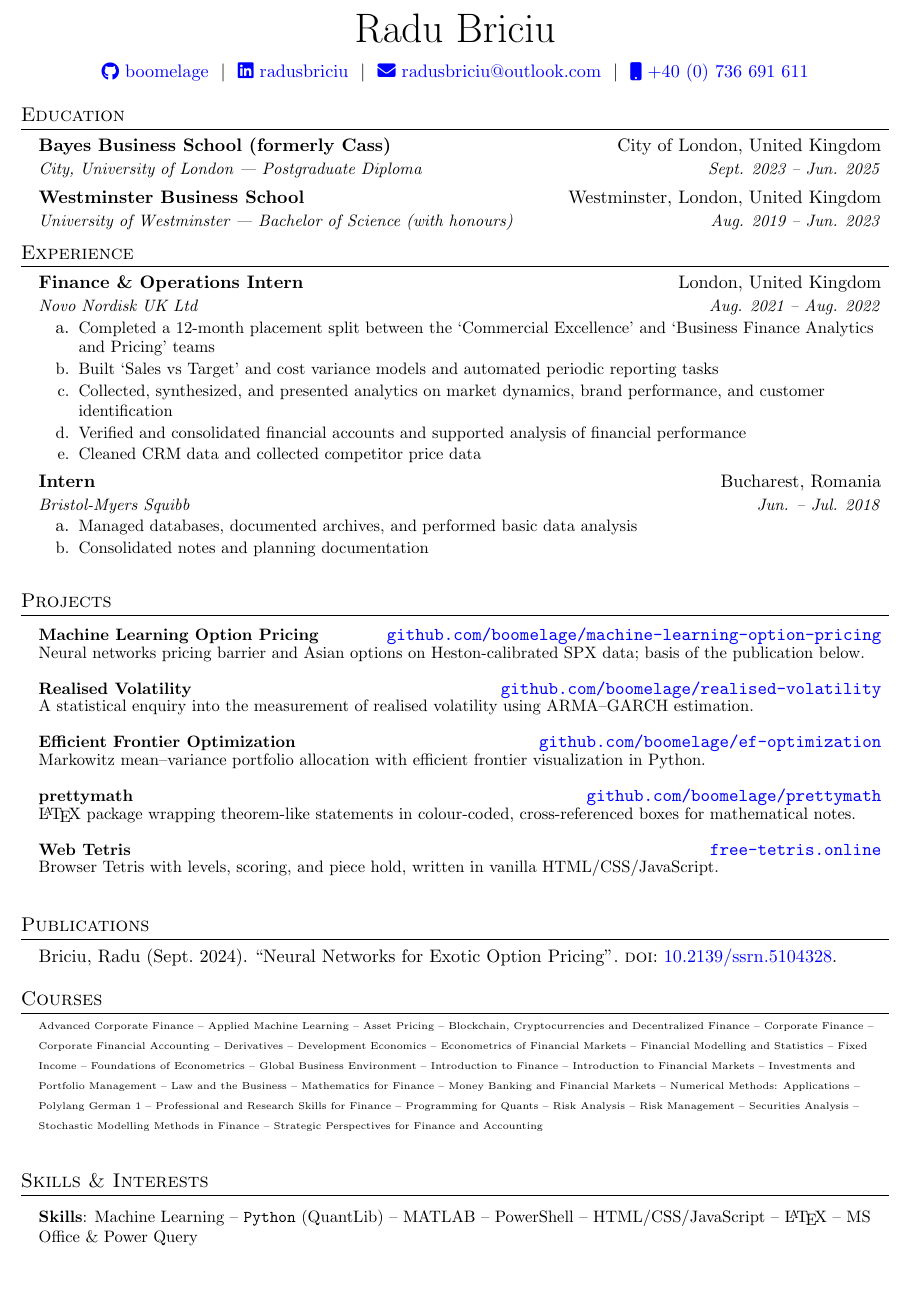
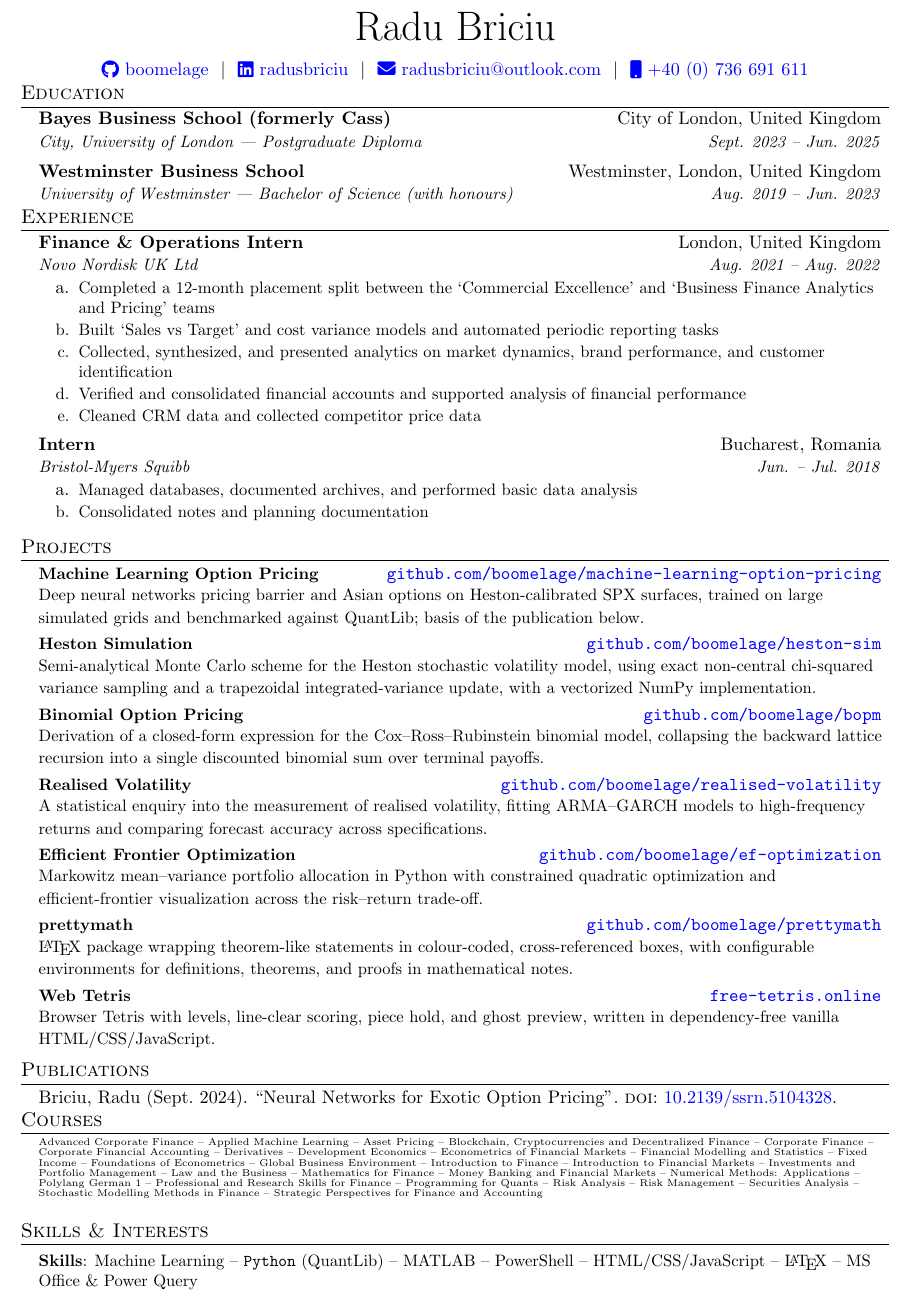
Before and after one commit to boomelage/boomelage, a LaTeX CV (resume/resume.tex): part of the page, cut so that both start at the same text, the shorter picture padded with empty space. Compiled offline with pdfLaTeX.

Commit message:
Add heston-sim and bopm projects; expand project details
Projects section:
- Add Heston Simulation (github.com/boomelage/heston-sim): semi-analytical
  Monte Carlo scheme with exact non-central chi-squared variance sampling.
- Add Binomial Option Pricing (github.com/boomelage/bopm): closed-form
  derivation collapsing the CRR backward lattice into a single discounted sum.
- Expand the descriptions of all existing projects with further detail.
- Introduce a compact \resumeProject macro for uniform heading+description
  layout, replacing the loose heading/paragraph pattern.

One-page fit and spacing fixes:
- Add \titlespacing for \section to tighten space above headers while keeping
  a clear gap below the rule (fixes headers cutting into content).
- Tighten the Courses block leading via \fontsize{6}{6.2} with an explicit
  \par inside the font group so the reduced line spacing actually applies.
- Adjust top margin and text height to keep the document on a single page.

```diff
--- a/resume/resume.tex
+++ b/resume/resume.tex
@@ -32,8 +32,8 @@
 \addtolength{\oddsidemargin}{-0.5in}
 \addtolength{\evensidemargin}{-0.5in}
 \addtolength{\textwidth}{1in}
-\addtolength{\topmargin}{-.5in}
-\addtolength{\textheight}{1.0in}
+\addtolength{\topmargin}{-.6in}
+\addtolength{\textheight}{1.4in}
 
 \urlstyle{same}
 
@@ -45,6 +45,7 @@
 \titleformat{\section}{
 	\vspace{-4pt}\scshape\raggedright\large
 }{}{0em}{}[\color{black}\titlerule \vspace{-5pt}]
+\titlespacing*{\section}{0pt}{4pt}{8pt}
 
 %-------------------------
 % Custom commands
@@ -74,6 +75,15 @@
 	\begin{tabular*}{0.97\textwidth}{l@{\extracolsep{\fill}}r}
 		\small#1 & #2 \\
 	\end{tabular*}\vspace{-7pt}
+}
+
+% Compact project entry: name, link, description
+\newcommand{\resumeProject}[3]{
+	\vspace{-1pt}\item
+	\begin{tabular*}{0.97\textwidth}{l@{\extracolsep{\fill}}r}
+		\small\textbf{#1} & #2 \\
+	\end{tabular*}\vspace{-5pt}
+	\par{\small #3}\vspace{-5pt}
 }
 
 \newcommand{\resumeSubItem}[1]{\resumeItem{#1}\vspace{-4pt}}
@@ -155,25 +165,26 @@
 \section{Projects}
 	\resumeSubHeadingListStart
 
-		\resumeProjectHeading{\textbf{Machine Learning Option Pricing}}{\texttt{\href{https://github.com/boomelage/machine-learning-option-pricing}{github.com/boomelage/machine-learning-option-pricing}}}
+		\resumeProject{Machine Learning Option Pricing}{\texttt{\href{https://github.com/boomelage/machine-learning-option-pricing}{github.com/boomelage/machine-learning-option-pricing}}}
+		{Deep neural networks pricing barrier and Asian options on Heston-calibrated SPX surfaces, trained on large simulated grids and benchmarked against QuantLib; basis of the publication below.}
 
-		{\small Neural networks pricing barrier and Asian options on Heston-calibrated SPX data; basis of the publication below.}
+		\resumeProject{Heston Simulation}{\texttt{\href{https://github.com/boomelage/heston-sim}{github.com/boomelage/heston-sim}}}
+		{Semi-analytical Monte Carlo scheme for the Heston stochastic volatility model, using exact non-central chi-squared variance sampling and a trapezoidal integrated-variance update, with a vectorized NumPy implementation.}
 
-		\resumeProjectHeading{\textbf{Realised Volatility}}{\texttt{\href{https://github.com/boomelage/realised-volatility}{github.com/boomelage/realised-volatility}}}
+		\resumeProject{Binomial Option Pricing}{\texttt{\href{https://github.com/boomelage/bopm}{github.com/boomelage/bopm}}}
+		{Derivation of a closed-form expression for the Cox--Ross--Rubinstein binomial model, collapsing the backward lattice recursion into a single discounted binomial sum over terminal payoffs.}
 
-		{\small A statistical enquiry into the measurement of realised volatility using ARMA--GARCH estimation.}
+		\resumeProject{Realised Volatility}{\texttt{\href{https://github.com/boomelage/realised-volatility}{github.com/boomelage/realised-volatility}}}
+		{A statistical enquiry into the measurement of realised volatility, fitting ARMA--GARCH models to high-frequency returns and comparing forecast accuracy across specifications.}
 
-		\resumeProjectHeading{\textbf{Efficient Frontier Optimization}}{\texttt{\href{https://github.com/boomelage/ef-optimization}{github.com/boomelage/ef-optimization}}}
+		\resumeProject{Efficient Frontier Optimization}{\texttt{\href{https://github.com/boomelage/ef-optimization}{github.com/boomelage/ef-optimization}}}
+		{Markowitz mean--variance portfolio allocation in Python with constrained quadratic optimization and efficient-frontier visualization across the risk--return trade-off.}
 
-		{\small Markowitz mean--variance portfolio allocation with efficient frontier visualization in Python.}
+		\resumeProject{prettymath}{\texttt{\href{https://github.com/boomelage/prettymath}{github.com/boomelage/prettymath}}}
+		{\LaTeX{} package wrapping theorem-like statements in colour-coded, cross-referenced boxes, with configurable environments for definitions, theorems, and proofs in mathematical notes.}
 
-		\resumeProjectHeading{\textbf{prettymath}}{\texttt{\href{https://github.com/boomelage/prettymath}{github.com/boomelage/prettymath}}}
-
-		{\small \LaTeX{} package wrapping theorem-like statements in colour-coded, cross-referenced boxes for mathematical notes.}
-
-		\resumeProjectHeading{\textbf{Web Tetris}}{\texttt{\href{https://free-tetris.online}{free-tetris.online}}}
-
-		{\small Browser Tetris with levels, scoring, and piece hold, written in vanilla HTML/CSS/JavaScript.}
+		\resumeProject{Web Tetris}{\texttt{\href{https://free-tetris.online}{free-tetris.online}}}
+		{Browser Tetris with levels, line-clear scoring, piece hold, and ghost preview, written in dependency-free vanilla HTML/CSS/JavaScript.}
 
 	\resumeSubHeadingListEnd
 
@@ -194,7 +205,7 @@
 \section{Courses}
 	\begin{itemize}[leftmargin=0.15in, label={}]
 		\small{\item{
-		{\tiny Advanced Corporate Finance -- Applied Machine Learning -- Asset Pricing -- Blockchain, Cryptocurrencies and Decentralized Finance -- Corporate Finance -- Corporate Financial Accounting -- Derivatives -- Development Economics -- Econometrics of Financial Markets -- Financial Modelling and Statistics -- Fixed Income -- Foundations of Econometrics -- Global Business Environment -- Introduction to Finance -- Introduction to Financial Markets -- Investments and Portfolio Management -- Law and the Business -- Mathematics for Finance -- Money Banking and Financial Markets -- Numerical Methods: Applications -- Polylang German 1 -- Professional and Research Skills for Finance -- Programming for Quants -- Risk Analysis -- Risk Management -- Securities Analysis -- Stochastic Modelling Methods in Finance -- Strategic Perspectives for Finance and Accounting}
+		{\fontsize{6}{6.2}\selectfont Advanced Corporate Finance -- Applied Machine Learning -- Asset Pricing -- Blockchain, Cryptocurrencies and Decentralized Finance -- Corporate Finance -- Corporate Financial Accounting -- Derivatives -- Development Economics -- Econometrics of Financial Markets -- Financial Modelling and Statistics -- Fixed Income -- Foundations of Econometrics -- Global Business Environment -- Introduction to Finance -- Introduction to Financial Markets -- Investments and Portfolio Management -- Law and the Business -- Mathematics for Finance -- Money Banking and Financial Markets -- Numerical Methods: Applications -- Polylang German 1 -- Professional and Research Skills for Finance -- Programming for Quants -- Risk Analysis -- Risk Management -- Securities Analysis -- Stochastic Modelling Methods in Finance -- Strategic Perspectives for Finance and Accounting\par}
 		}}
 	\end{itemize}
 
```
Also changed, not shown: resume/resume.pdf.
